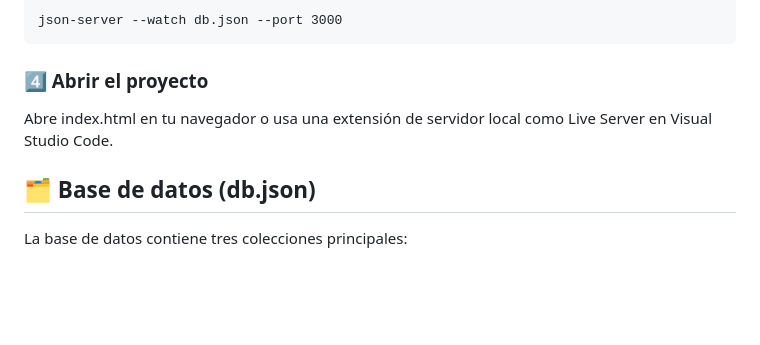
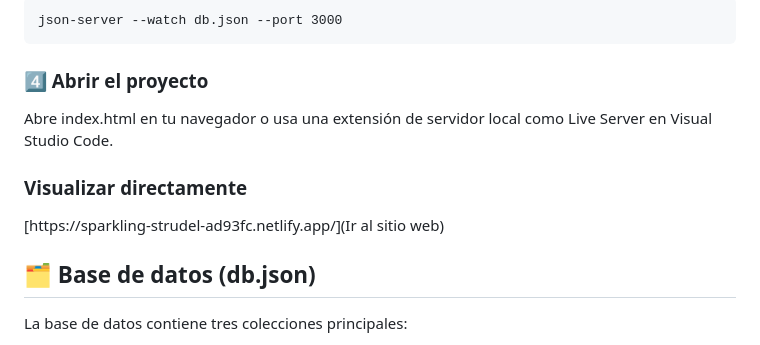
Before and after one commit to PaulaV09/hotel-rincon-del-carmen, a Markdown page: README.md, the part around the change. Rendered like a GitHub page; blank space fills up the shorter version.

Commit message:
docs: :memo: Agregar enlace a la pagina

```diff
--- a/README.md
+++ b/README.md
@@ -87,6 +87,10 @@ json-server --watch db.json --port 3000
 
 Abre index.html en tu navegador o usa una extensión de servidor local como Live Server en Visual Studio Code.
 
+### Visualizar directamente
+
+[https://sparkling-strudel-ad93fc.netlify.app/](Ir al sitio web)
+
 ## 🗂️ Base de datos (db.json)
 
 La base de datos contiene tres colecciones principales:
```
